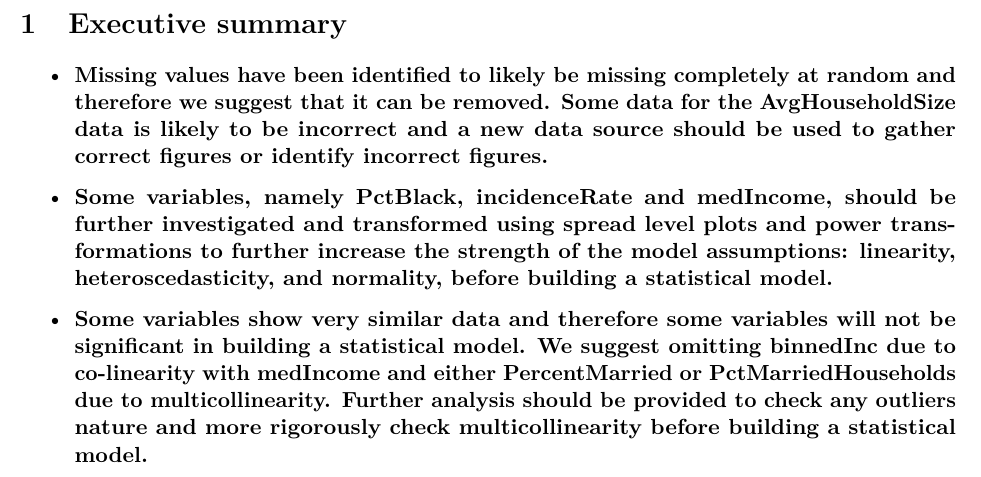
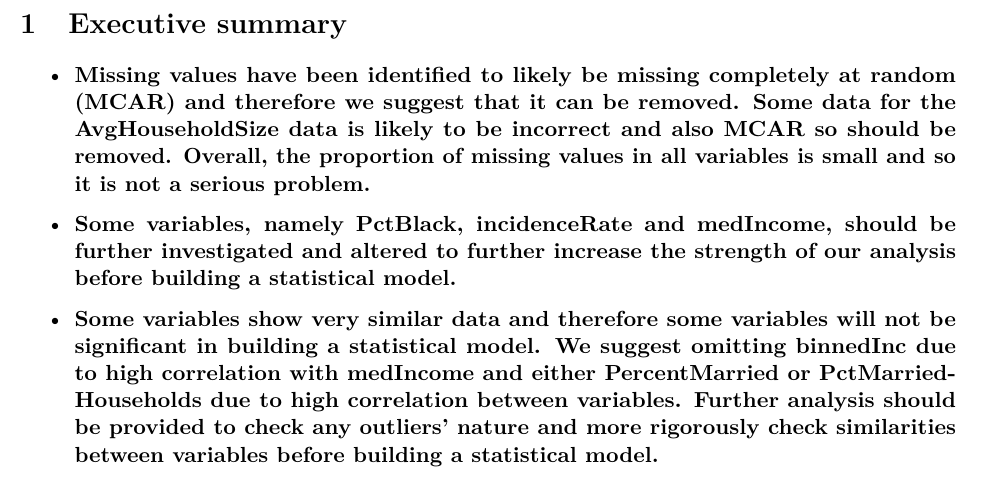
Before and after one commit to keithyj/Assignment, an R Markdown document (Report Final/ReportFinal.Rmd): part of page 2 of 15, cut so that both start at the same text. Rendered offline with R 4.5, knitr and Pandoc, then LaTeX, with nearby package versions; a font, style sheet, LaTeX package, included part or bibliography that could not be used is replaced or left out.

Commit message:
Update ReportFinal.Rmd

```diff
--- a/Report Final/ReportFinal.Rmd
+++ b/Report Final/ReportFinal.Rmd
@@ -46,11 +46,11 @@ library(knitr)
 # Executive summary
 
 
-* **Missing values have been identified to likely be missing completely at random and therefore we suggest that it can be removed. Some data for the AvgHouseholdSize data is likely to be incorrect and a new data source should be used to gather correct figures or identify incorrect figures.**
+* **Missing values have been identified to likely be missing completely at random (MCAR) and therefore we suggest that it can be removed. Some data for the AvgHouseholdSize data is likely to be incorrect and also MCAR so should be removed. Overall, the proportion of missing values in all variables is small and so it is not a serious problem.**
 
-* **Some variables, namely PctBlack, incidenceRate and medIncome, should be further investigated and transformed using spread level plots and power transformations to further increase the strength of the model assumptions: linearity, heteroscedasticity, and normality, before building a statistical model.**
+* **Some variables, namely PctBlack, incidenceRate and medIncome, should be further investigated and altered to further increase the strength of our analysis before building a statistical model.**
 
-* **Some variables show very similar data and therefore some variables will not be significant in building a statistical model. We suggest omitting binnedInc due to co-linearity with medIncome and either PercentMarried or PctMarriedHouseholds due to multicollinearity. Further analysis should be provided to check any outliers nature and more rigorously check multicollinearity before building a statistical model. **
+* **Some variables show very similar data and therefore some variables will not be significant in building a statistical model. We suggest omitting binnedInc due to high correlation with medIncome and either PercentMarried or PctMarriedHouseholds due to high correlation between variables. Further analysis should be provided to check any outliers' nature and more rigorously check similarities between variables before building a statistical model. **
 
 \pagebreak
 
```
